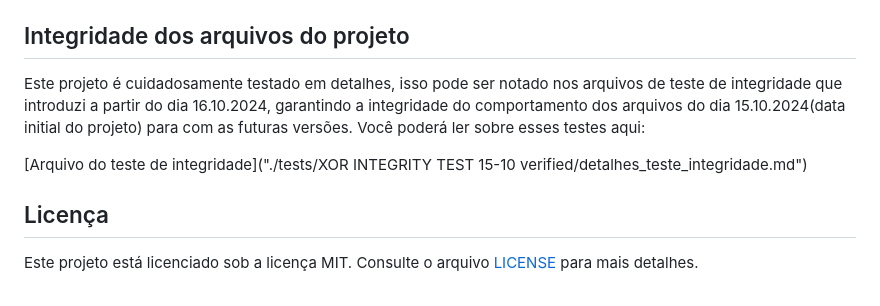
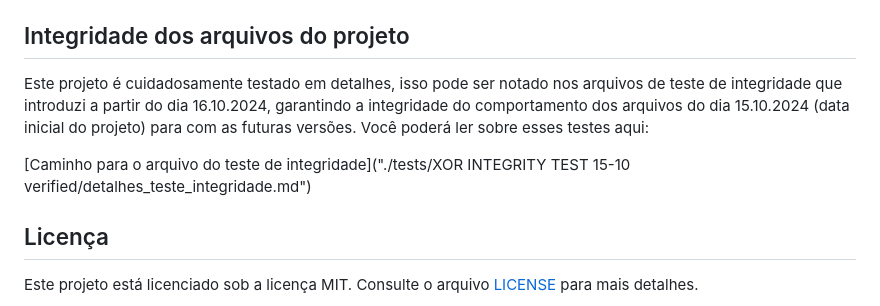
Before and after one commit to WilliamJardim/MLP-mini, a Markdown page: README.md, the part around the change. Rendered like a GitHub page.

Commit message:
Atualizando README

```diff
--- a/README.md
+++ b/README.md
@@ -88,10 +88,10 @@ O problema XOR é um problema lógico clássico que não pode ser resolvido com
   - `estimate(input)`: Retorna estimativas (estimativas) para um dado conjunto de entradas.
 
 ## Integridade dos arquivos do projeto
-Este projeto é cuidadosamente testado em detalhes, isso pode ser notado nos arquivos de teste de integridade que introduzi a partir do dia 16.10.2024, garantindo a integridade do comportamento dos arquivos do dia 15.10.2024(data initial do projeto) para com as futuras versões.
+Este projeto é cuidadosamente testado em detalhes, isso pode ser notado nos arquivos de teste de integridade que introduzi a partir do dia 16.10.2024, garantindo a integridade do comportamento dos arquivos do dia 15.10.2024 (data inicial do projeto) para com as futuras versões.
 Você poderá ler sobre esses testes aqui:
 
-  [Arquivo do teste de integridade]("./tests/XOR INTEGRITY TEST 15-10 verified/detalhes_teste_integridade.md")
+  [Caminho para o arquivo do teste de integridade]("./tests/XOR INTEGRITY TEST 15-10 verified/detalhes_teste_integridade.md")
 
 
 ## Licença
```
